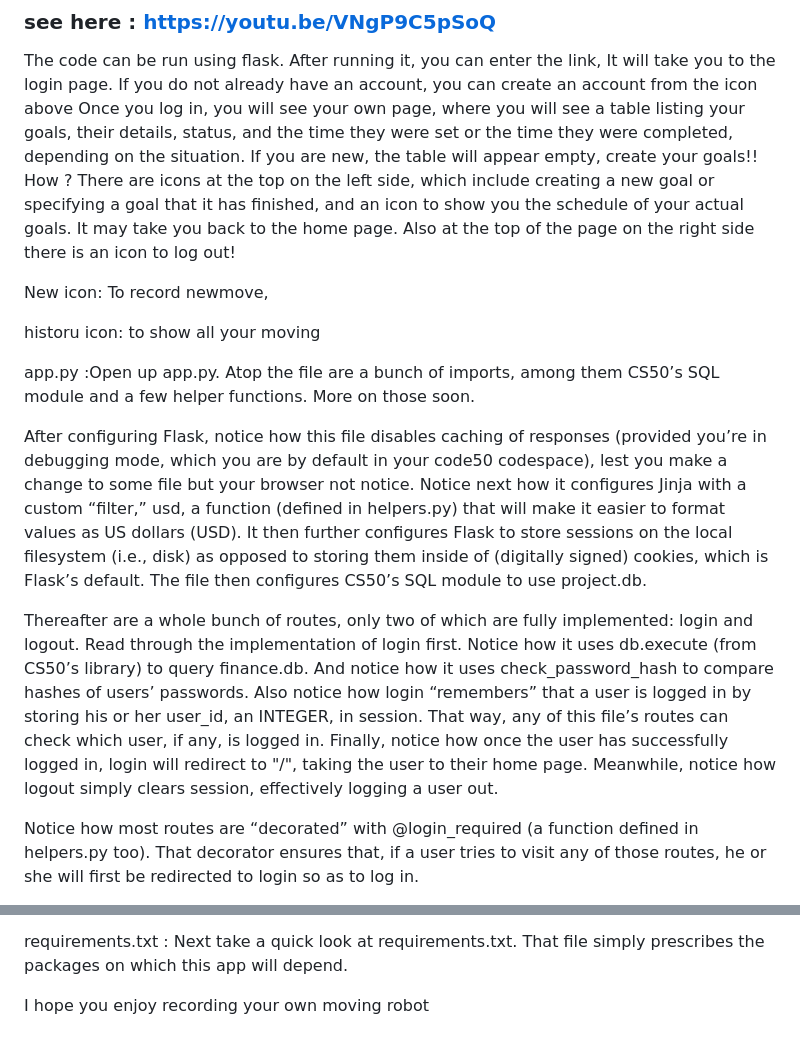
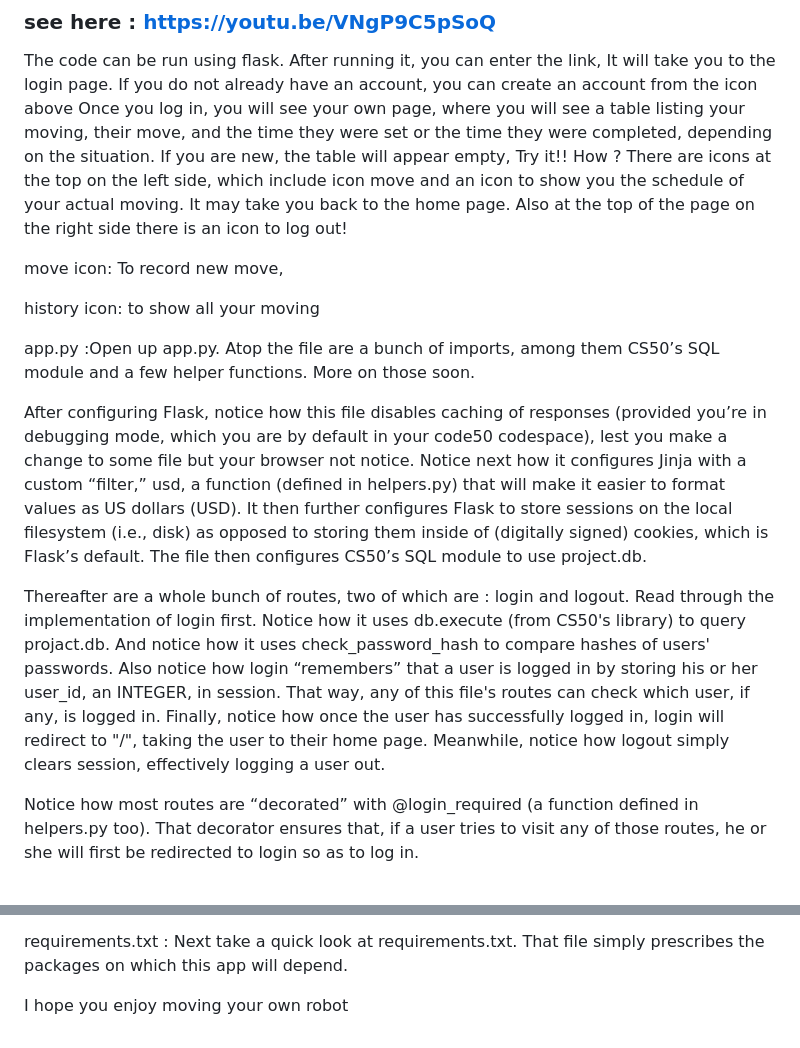
Before and after one commit to farah9990/smart-methods-training, a Markdown page: web & NLP/web robot cotrollar/README.md, 2 parts joined by grey strips. Drawn GitHub-style.

```diff
--- a/web & NLP/web robot cotrollar/README.md
+++ b/web & NLP/web robot cotrollar/README.md
@@ -3,21 +3,21 @@
 
 The code can be run using flask. After running it, you can enter the link, It will take you to the login page. If you do not
 already have an account, you can create an account from the icon above Once you log in, you will see your own page, where you
-will see a table listing your goals, their details, status, and the time they were set or the time they were completed,
-depending on the situation. If you are new, the table will appear empty, create your goals!! How ? There are icons at the top
-on the left side, which include creating a new goal or specifying a goal that it has finished, and an icon to show you the
-schedule of your actual goals. It may take you back to the home page. Also at the top of the page on the right side there is an icon to log out!
+will see a table listing your moving, their move,  and the time they were set or the time they were completed,
+depending on the situation. If you are new, the table will appear empty, Try it!! How ? There are icons at the top
+on the left side, which include icon move  and an icon to show you the
+schedule of your actual moving. It may take you back to the home page. Also at the top of the page on the right side there is an icon to log out!
 
-New icon: To record newmove,
+move icon: To record new move,
 
 
-historu icon: to show all your moving
+history icon: to show all your moving
 
 app.py :Open up app.py. Atop the file are a bunch of imports, among them CS50’s SQL module and a few helper functions. More on those soon.
 
 After configuring Flask, notice how this file disables caching of responses (provided you’re in debugging mode, which you are by default in your code50 codespace), lest you make a change to some file but your browser not notice. Notice next how it configures Jinja with a custom “filter,” usd, a function (defined in helpers.py) that will make it easier to format values as US dollars (USD). It then further configures Flask to store sessions on the local filesystem (i.e., disk) as opposed to storing them inside of (digitally signed) cookies, which is Flask’s default. The file then configures CS50’s SQL module to use project.db.
 
-Thereafter are a whole bunch of routes, only two of which are fully implemented: login and logout. Read through the implementation of login first. Notice how it uses db.execute (from CS50’s library) to query finance.db. And notice how it uses check_password_hash to compare hashes of users’ passwords. Also notice how login “remembers” that a user is logged in by storing his or her user_id, an INTEGER, in session. That way, any of this file’s routes can check which user, if any, is logged in. Finally, notice how once the user has successfully logged in, login will redirect to "/", taking the user to their home page. Meanwhile, notice how logout simply clears session, effectively logging a user out.
+Thereafter are a whole bunch of routes, two of which are : login and logout. Read through the implementation of login first. Notice how it uses db.execute (from CS50's library) to query projact.db. And notice how it uses check_password_hash to compare hashes of users' passwords. Also notice how login “remembers” that a user is logged in by storing his or her user_id, an INTEGER, in session. That way, any of this file's routes can check which user, if any, is logged in. Finally, notice how once the user has successfully logged in, login will redirect to "/", taking the user to their home page. Meanwhile, notice how logout simply clears session, effectively logging a user out.
 
 Notice how most routes are “decorated” with @login_required (a function defined in helpers.py too). That decorator ensures that, if a user tries to visit any of those routes, he or she will first be redirected to login so as to log in.
 
@@ -41,4 +41,4 @@ index.html Where this page contains the table in which your goals will be listed
 requirements.txt : Next take a quick look at requirements.txt. That file simply prescribes the packages on which this app will depend.
 
 
-I hope you enjoy recording your own moving robot
+I hope you enjoy moving your own robot
```
